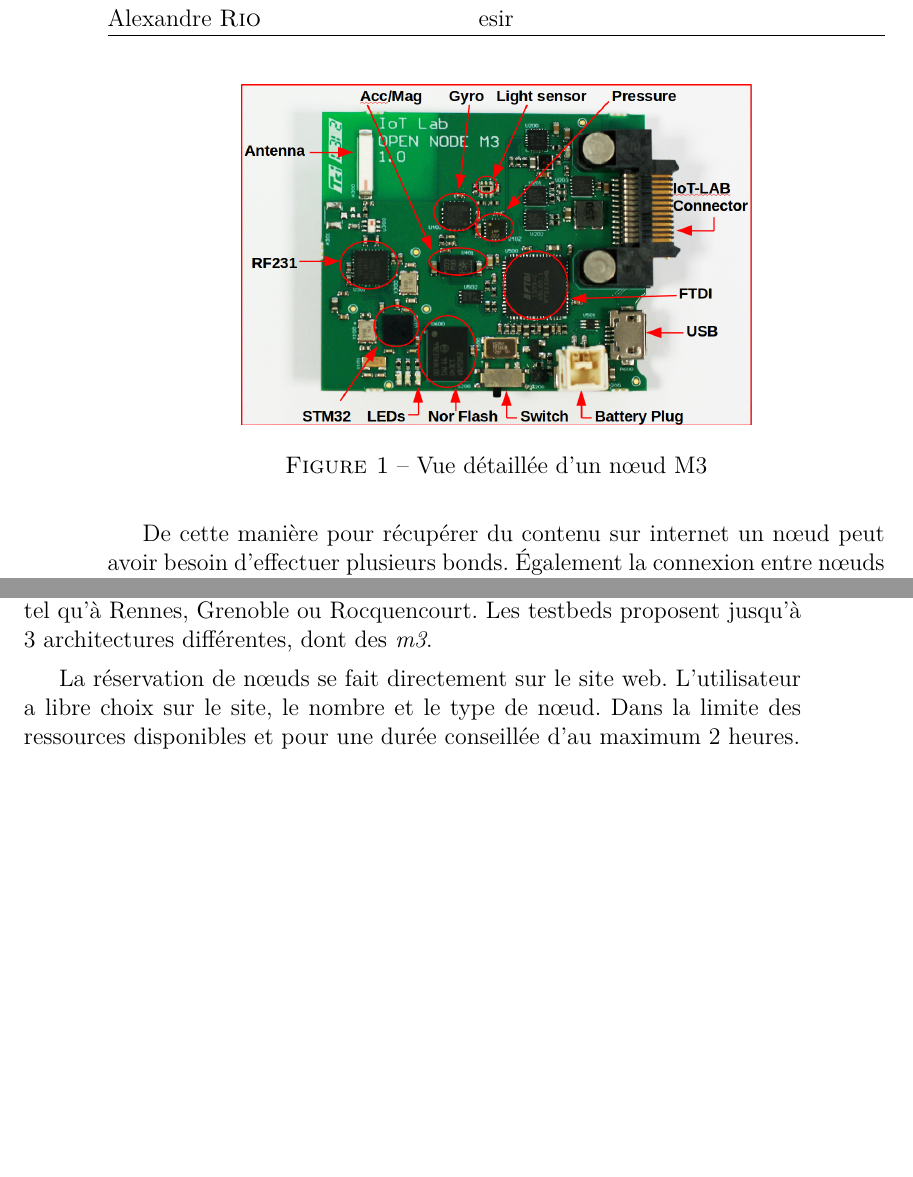
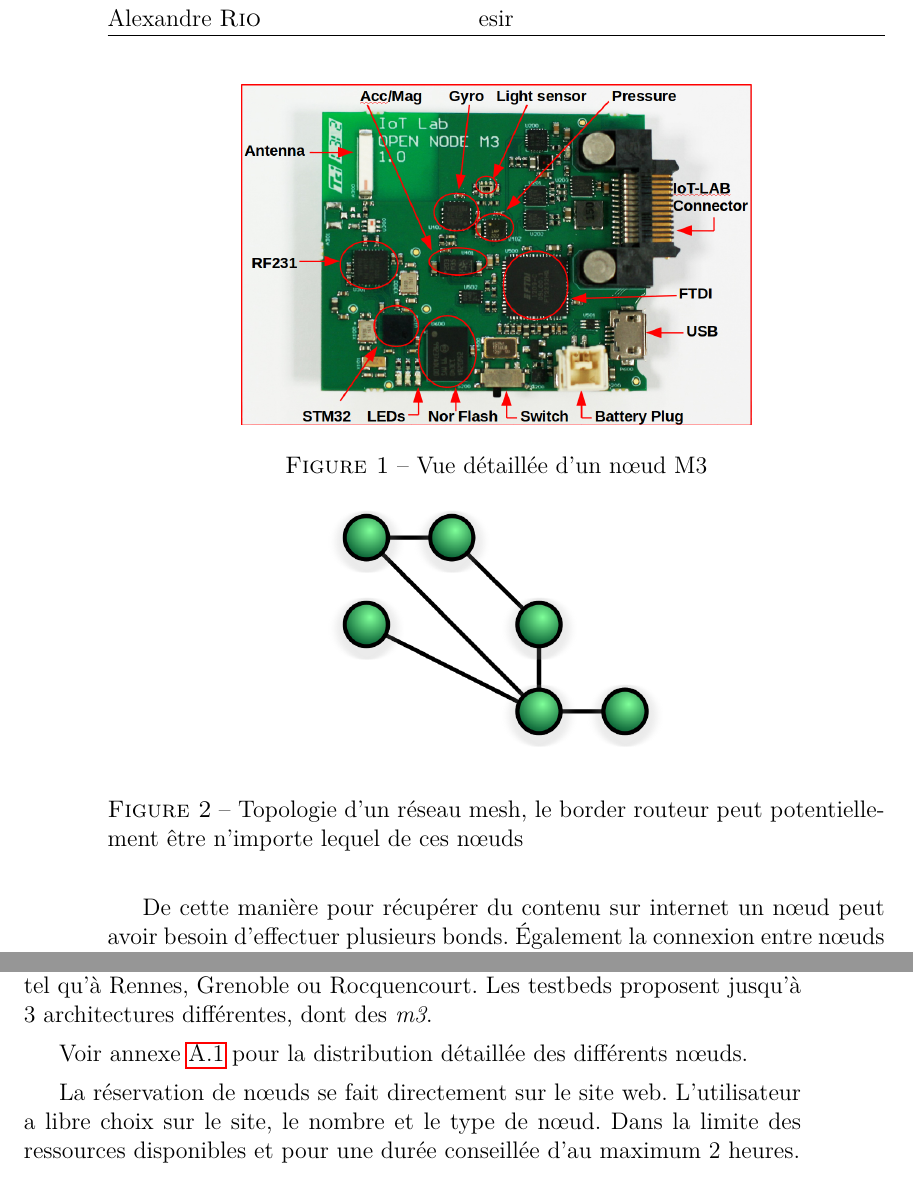
Before and after one commit to AlexandreRio/rapport-de-stage-2015, a LaTeX document (rapport.tex, which reads partie1.tex): two parts of pages 10 and 11 of 17 before the commit and two parts of pages 10 and 11 of 19 after it, joined at a grey line, cut so that both start at the same text, the shorter picture padded with empty space. Compiled offline with pdfLaTeX; a missing bibliography style is replaced by a similar one.

Commit message:
add mesh network schema

```diff
--- a/partie1.tex
+++ b/partie1.tex
@@ -35,6 +35,11 @@
 
 Ici le réseau est de type \emph{mesh}, c'est à dire qu'un nœud est connecté à internet, on l'appelle le \emph{border router}, et que les autres sont ou reliés au \emph{border router} ou à un autre nœud indirectement connecté au \emph{border router}.
 
+\begin{figure}[h!]
+\centering
+\includegraphics[scale=0.3]{images/mesh-network.png}
+\caption{Topologie d'un réseau mesh, le border routeur peut potentiellement être n'importe lequel de ces nœuds}
+\end{figure}
 %schéma d'un réseau mesh
 
 De cette manière pour récupérer du contenu sur internet un nœud peut avoir besoin d'effectuer plusieurs bonds. Également la connexion entre nœuds n'est pas filière mais par ondes radio, réduire au maximum les communications entre nœuds est donc un enjeu de gain de temps puisque les débits de communication sont très faible et de batterie puisque qu'une communication peut impacter tout un réseau dans certains structures.
@@ -58,7 +63,7 @@
 
 FIT permet l'accès à plus de 2700 nœuds répartis sur 7 différents testbed tel qu'à Rennes, Grenoble ou Rocquencourt. Les testbeds proposent jusqu'à 3 architectures différentes, dont des \emph{m3}.
 
-%citer cette page en annexe https://www.iot-lab.info/deployment/
+Voir annexe \ref{iot-lab} pour la distribution détaillée des différents nœuds.
 
 La réservation de nœuds se fait directement sur le site web. L'utilisateur a libre choix sur le site, le nombre et le type de nœud. Dans la limite des ressources disponibles et pour une durée conseillée d'au maximum 2 heures.
 
```
Also changed, not shown: images/mesh-network.png (added), partie1.tex (2 more changed lines).
